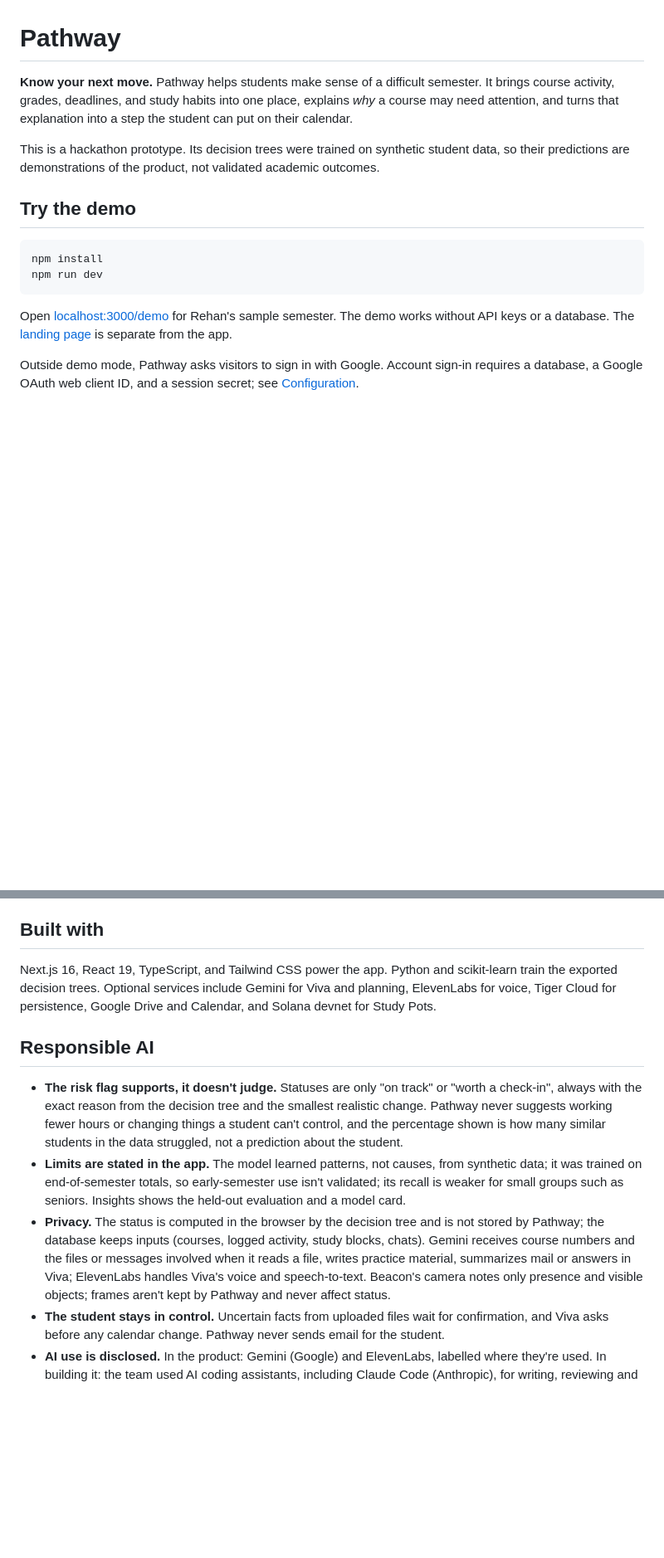
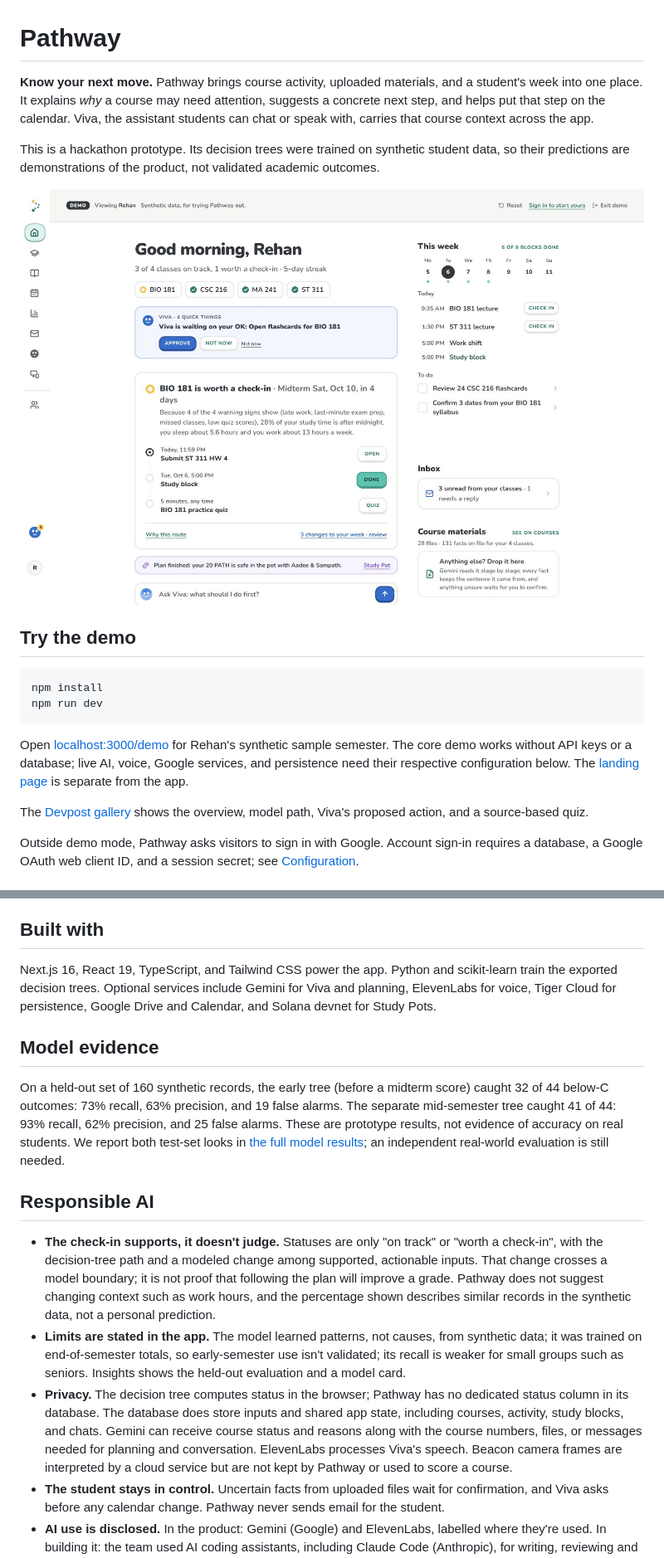
Before and after one commit to SrujanPonnapalli/pathway-wolfhacks, a Markdown page: README.md, 2 parts joined by grey strips. Shown at 83% size. GitHub-like rendering; blank space fills up the shorter version.

Commit message:
Polish Pathway README for demo submission

````diff
--- a/README.md
+++ b/README.md
@@ -1,8 +1,10 @@
 # Pathway
 
-**Know your next move.** Pathway helps students make sense of a difficult semester. It brings course activity, grades, deadlines, and study habits into one place, explains *why* a course may need attention, and turns that explanation into a step the student can put on their calendar.
+**Know your next move.** Pathway brings course activity, uploaded materials, and a student's week into one place. It explains *why* a course may need attention, suggests a concrete next step, and helps put that step on the calendar. Viva, the assistant students can chat or speak with, carries that course context across the app.
 
 This is a hackathon prototype. Its decision trees were trained on synthetic student data, so their predictions are demonstrations of the product, not validated academic outcomes.
+
+![Pathway's sample semester overview](devpost-media/01-home-overview.jpg)
 
 ## Try the demo
 
@@ -11,7 +13,9 @@ npm install
 npm run dev
 ```
 
-Open [localhost:3000/demo](http://localhost:3000/demo) for Rehan's sample semester. The demo works without API keys or a database. The [landing page](http://localhost:3000/landing) is separate from the app.
+Open [localhost:3000/demo](http://localhost:3000/demo) for Rehan's synthetic sample semester. The core demo works without API keys or a database; live AI, voice, Google services, and persistence need their respective configuration below. The [landing page](http://localhost:3000/landing) is separate from the app.
+
+The [Devpost gallery](devpost-media/README.md) shows the overview, model path, Viva's proposed action, and a source-based quiz.
 
 Outside demo mode, Pathway asks visitors to sign in with Google. Account sign-in requires a database, a Google OAuth web client ID, and a session secret; see [Configuration](#configuration).
 
@@ -53,11 +71,15 @@ The database, when configured, stores student inputs and app state. The course-s
 
 Next.js 16, React 19, TypeScript, and Tailwind CSS power the app. Python and scikit-learn train the exported decision trees. Optional services include Gemini for Viva and planning, ElevenLabs for voice, Tiger Cloud for persistence, Google Drive and Calendar, and Solana devnet for Study Pots.
 
+## Model evidence
+
+On a held-out set of 160 synthetic records, the early tree (before a midterm score) caught 32 of 44 below-C outcomes: 73% recall, 63% precision, and 19 false alarms. The separate mid-semester tree caught 41 of 44: 93% recall, 62% precision, and 25 false alarms. These are prototype results, not evidence of accuracy on real students. We report both test-set looks in [the full model results](notebooks/RESULTS.md); an independent real-world evaluation is still needed.
+
 ## Responsible AI
 
-- **The risk flag supports, it doesn't judge.** Statuses are only "on track" or "worth a check-in", always with the exact reason from the decision tree and the smallest realistic change. Pathway never suggests working fewer hours or changing things a student can't control, and the percentage shown is how many similar students in the data struggled, not a prediction about the student.
+- **The check-in supports, it doesn't judge.** Statuses are only "on track" or "worth a check-in", with the decision-tree path and a modeled change among supported, actionable inputs. That change crosses a model boundary; it is not proof that following the plan will improve a grade. Pathway does not suggest changing context such as work hours, and the percentage shown describes similar records in the synthetic data, not a personal prediction.
 - **Limits are stated in the app.** The model learned patterns, not causes, from synthetic data; it was trained on end-of-semester totals, so early-semester use isn't validated; its recall is weaker for small groups such as seniors. Insights shows the held-out evaluation and a model card.
-- **Privacy.** The status is computed in the browser by the decision tree and is not stored by Pathway; the database keeps inputs (courses, logged activity, study blocks, chats). Gemini receives course numbers and the files or messages involved when it reads a file, writes practice material, summarizes mail or answers in Viva; ElevenLabs handles Viva's voice and speech-to-text. Beacon's camera notes only presence and visible objects; frames aren't kept by Pathway and never affect status.
+- **Privacy.** The decision tree computes status in the browser; Pathway has no dedicated status column in its database. The database does store inputs and shared app state, including courses, activity, study blocks, and chats. Gemini can receive course status and reasons along with the course numbers, files, or messages needed for planning and conversation. ElevenLabs processes Viva's speech. Beacon camera frames are interpreted by a cloud service but are not kept by Pathway or used to score a course.
 - **The student stays in control.** Uncertain facts from uploaded files wait for confirmation, and Viva asks before any calendar change. Pathway never sends email for the student.
 - **AI use is disclosed.** In the product: Gemini (Google) and ElevenLabs, labelled where they're used. In building it: the team used AI coding assistants, including Claude Code (Anthropic), for writing, reviewing and auditing code.
 
````
Also changed, not shown: other parts of README.md (+19 -5 lines).
